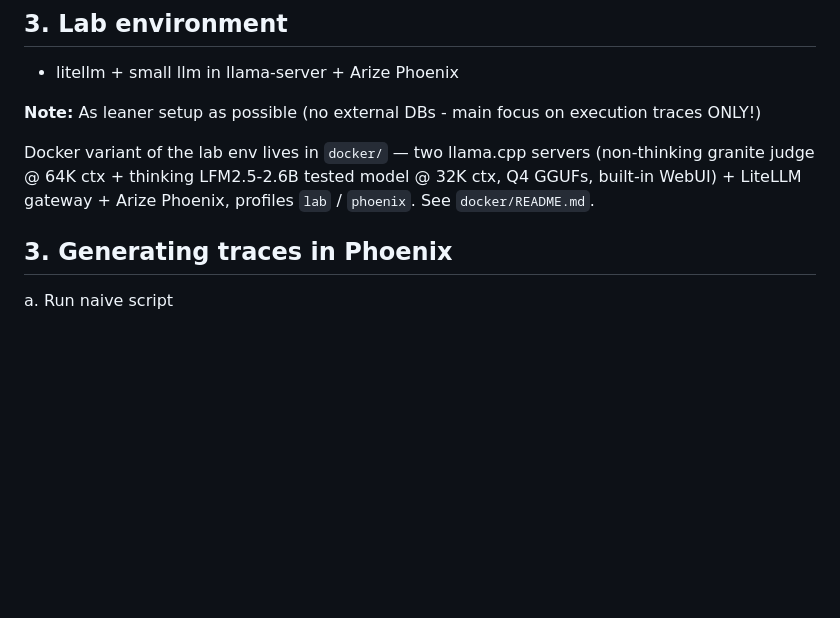
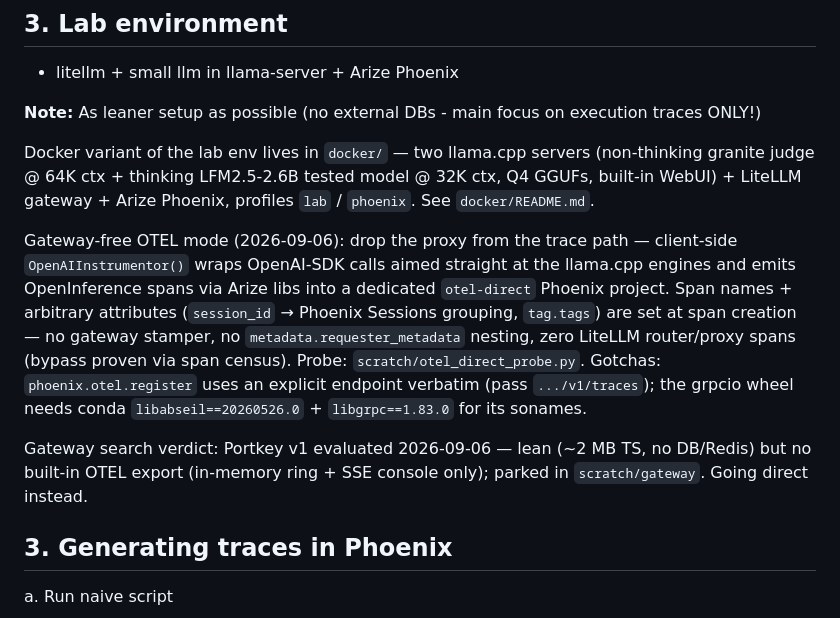
Before and after one commit to AISidesKicks/inmcp-codemode-cc, a Markdown page: INTENT.md, the part around the change. Rendered like a GitHub page; blank space fills up the shorter version.

Commit message:
docs(intent): note gateway-free direct otel mode
adds the otel-direct variant (client-side OpenAI instrumentation
against llama.cpp, Arize OpenInference libs, session_id/tag control)
plus the Portkey v1 verdict line (lean, no OTEL export, parked).

```diff
--- a/INTENT.md
+++ b/INTENT.md
@@ -54,6 +54,21 @@ Docker variant of the lab env lives in `docker/` — two llama.cpp servers
 (non-thinking granite judge @ 64K ctx + thinking LFM2.5-2.6B tested model
 @ 32K ctx, Q4 GGUFs, built-in WebUI) + LiteLLM gateway + Arize Phoenix,
 profiles `lab` / `phoenix`. See `docker/README.md`.
+
+Gateway-free OTEL mode (2026-09-06): drop the proxy from the trace path —
+client-side `OpenAIInstrumentor()` wraps OpenAI-SDK calls aimed straight at
+the llama.cpp engines and emits OpenInference spans via Arize libs into a
+dedicated `otel-direct` Phoenix project. Span names + arbitrary attributes
+(`session_id` → Phoenix Sessions grouping, `tag.tags`) are set at span
+creation — no gateway stamper, no `metadata.requester_metadata` nesting,
+zero LiteLLM router/proxy spans (bypass proven via span census).
+Probe: `scratch/otel_direct_probe.py`. Gotchas: `phoenix.otel.register`
+uses an explicit endpoint verbatim (pass `.../v1/traces`); the grpcio wheel
+needs conda `libabseil==20260526.0` + `libgrpc==1.83.0` for its sonames.
+
+Gateway search verdict: Portkey v1 evaluated 2026-09-06 — lean (~2 MB TS,
+no DB/Redis) but no built-in OTEL export (in-memory ring + SSE console
+only); parked in `scratch/gateway`. Going direct instead.
 
 ## 3. Generating traces in Phoenix
 
```
